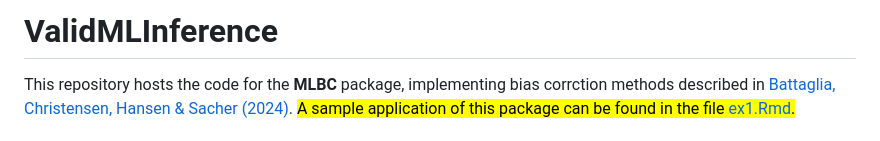
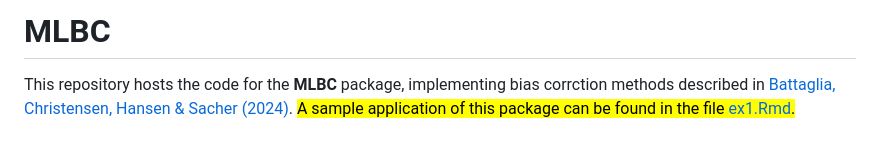
Before and after one commit to KonradKurczynski/MLBC, a Markdown page: README.md, the part around the change. GitHub-like rendering.

```diff
--- a/README.md
+++ b/README.md
@@ -1,4 +1,4 @@
-# ValidMLInference
+# MLBC
  This repository hosts the code for the **MLBC** package, implementing bias corrction methods described in [Battaglia, Christensen, Hansen & Sacher (2024)](https://arxiv.org/abs/2402.15585). <mark> A sample application of this package can be found in the file [ex1.Rmd]((https://github.com/KonradKurczynski/MLBC/blob/main/Ex1.Rmd)).
 
  ## Getting Started
```
